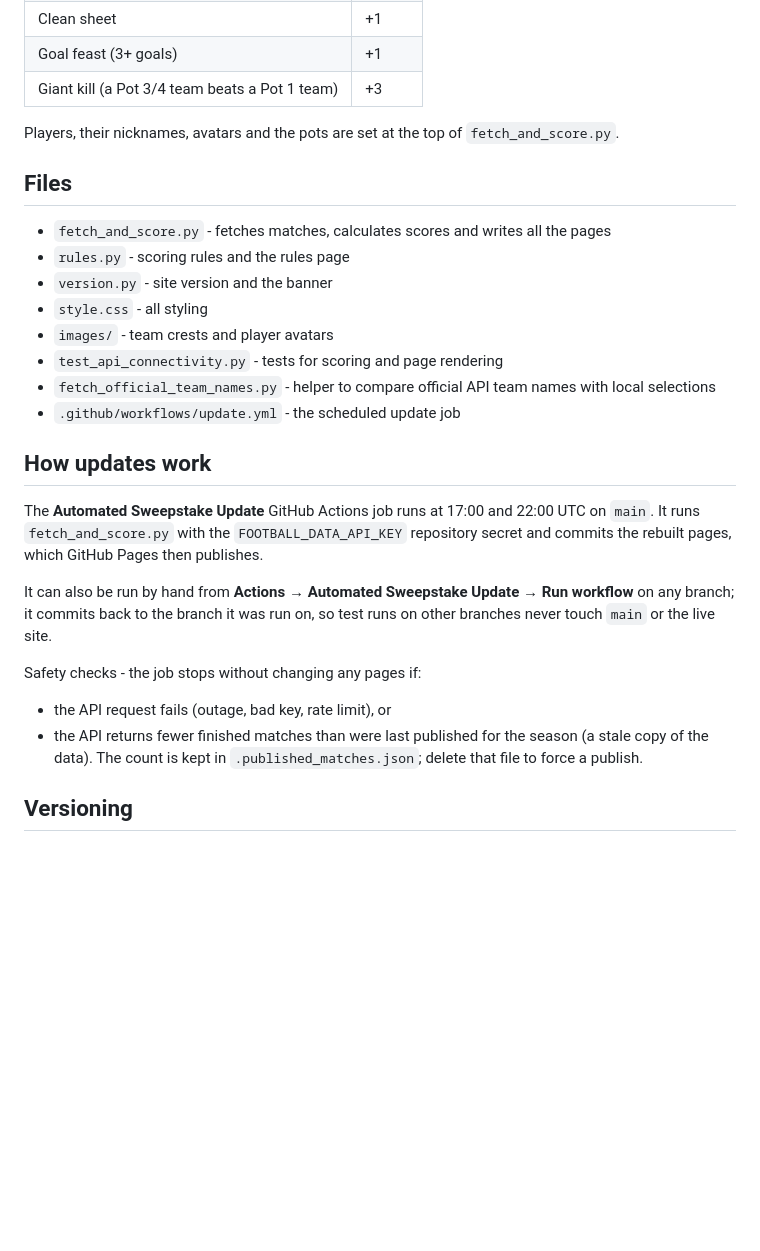
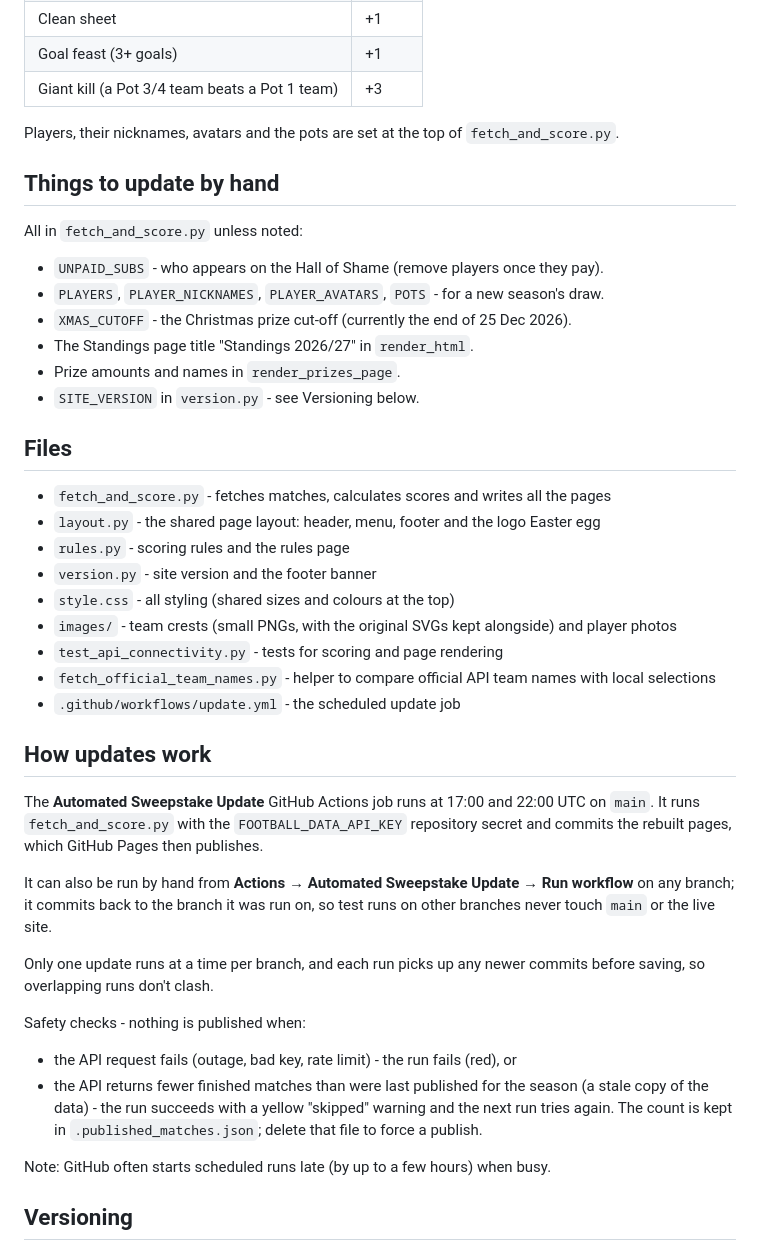
Before and after one commit to willhayward-364/sweeps, a Markdown page: README.md, the part around one of its changes. GitHub-like rendering; blank space fills up the shorter version.

Commit message:
README: describe all pages, settings to update by hand and run behaviour

```diff
--- a/README.md
+++ b/README.md
@@ -33,13 +38,25 @@ Defined in `rules.py`. For each match, every player who owns one of the teams ge
 
 Players, their nicknames, avatars and the pots are set at the top of `fetch_and_score.py`.
 
+## Things to update by hand
+
+All in `fetch_and_score.py` unless noted:
+
+- `UNPAID_SUBS` - who appears on the Hall of Shame (remove players once they pay).
+- `PLAYERS`, `PLAYER_NICKNAMES`, `PLAYER_AVATARS`, `POTS` - for a new season's draw.
+- `XMAS_CUTOFF` - the Christmas prize cut-off (currently the end of 25 Dec 2026).
+- The Standings page title "Standings 2026/27" in `render_html`.
+- Prize amounts and names in `render_prizes_page`.
+- `SITE_VERSION` in `version.py` - see Versioning below.
+
 ## Files
 
 - `fetch_and_score.py` - fetches matches, calculates scores and writes all the pages
+- `layout.py` - the shared page layout: header, menu, footer and the logo Easter egg
 - `rules.py` - scoring rules and the rules page
-- `version.py` - site version and the banner
-- `style.css` - all styling
-- `images/` - team crests and player avatars
+- `version.py` - site version and the footer banner
+- `style.css` - all styling (shared sizes and colours at the top)
+- `images/` - team crests (small PNGs, with the original SVGs kept alongside) and player photos
 - `test_api_connectivity.py` - tests for scoring and page rendering
 - `fetch_official_team_names.py` - helper to compare official API team names with local selections
 - `.github/workflows/update.yml` - the scheduled update job
@@ -54,12 +71,18 @@ It can also be run by hand from **Actions → Automated Sweepstake Update → Ru
 on any branch; it commits back to the branch it was run on, so test runs on other
 branches never touch `main` or the live site.
 
-Safety checks - the job stops without changing any pages if:
+Only one update runs at a time per branch, and each run picks up any newer commits
+before saving, so overlapping runs don't clash.
 
-- the API request fails (outage, bad key, rate limit), or
-- the API returns fewer finished matches than were last published for the
-  season (a stale copy of the data). The count is kept in `.published_matches.json`;
-  delete that file to force a publish.
+Safety checks - nothing is published when:
+
+- the API request fails (outage, bad key, rate limit) - the run fails (red), or
+- the API returns fewer finished matches than were last published for the season
+  (a stale copy of the data) - the run succeeds with a yellow "skipped" warning and
+  the next run tries again. The count is kept in `.published_matches.json`; delete
+  that file to force a publish.
+
+Note: GitHub often starts scheduled runs late (by up to a few hours) when busy.
 
 ## Versioning
 
```
Also changed, not shown: other parts of README.md (+13 -8 lines).
